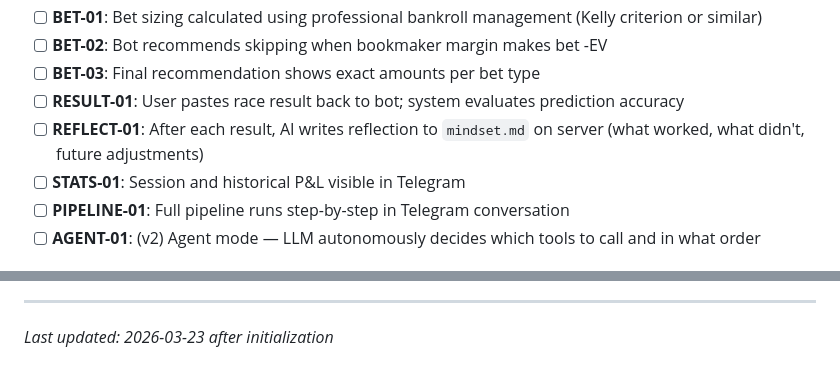
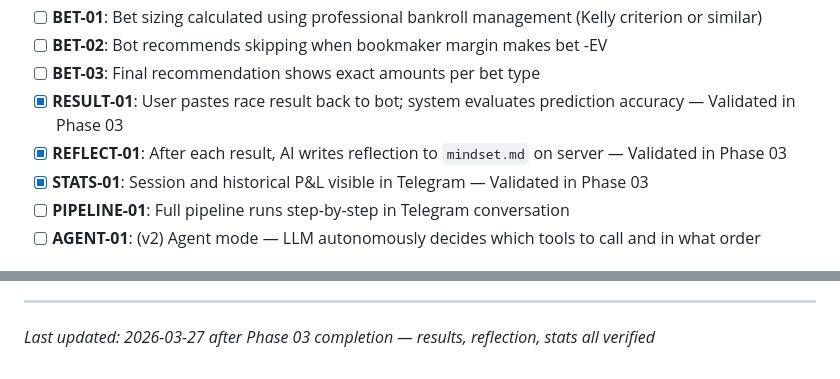
Before and after one commit to BorisLoveDev/racehorse-ai-agent-predictor, a Markdown page: .planning/PROJECT.md, 2 parts joined by grey strips. Rendered like a GitHub page.

Commit message:
docs(phase-03): evolve PROJECT.md after phase completion

```diff
--- a/.planning/PROJECT.md
+++ b/.planning/PROJECT.md
@@ -34,9 +34,9 @@ Given raw Stake.com race data, produce mathematically sound bet recommendations
 - [ ] **BET-01**: Bet sizing calculated using professional bankroll management (Kelly criterion or similar)
 - [ ] **BET-02**: Bot recommends skipping when bookmaker margin makes bet -EV
 - [ ] **BET-03**: Final recommendation shows exact amounts per bet type
-- [ ] **RESULT-01**: User pastes race result back to bot; system evaluates prediction accuracy
-- [ ] **REFLECT-01**: After each result, AI writes reflection to `mindset.md` on server (what worked, what didn't, future adjustments)
-- [ ] **STATS-01**: Session and historical P&L visible in Telegram
+- [x] **RESULT-01**: User pastes race result back to bot; system evaluates prediction accuracy — Validated in Phase 03
+- [x] **REFLECT-01**: After each result, AI writes reflection to `mindset.md` on server — Validated in Phase 03
+- [x] **STATS-01**: Session and historical P&L visible in Telegram — Validated in Phase 03
 - [ ] **PIPELINE-01**: Full pipeline runs step-by-step in Telegram conversation
 - [ ] **AGENT-01**: (v2) Agent mode — LLM autonomously decides which tools to call and in what order
 
@@ -107,4 +107,4 @@ This document evolves at phase transitions and milestone boundaries.
 4. Update Context with current state
 
 ---
-*Last updated: 2026-03-23 after initialization*
+*Last updated: 2026-03-27 after Phase 03 completion — results, reflection, stats all verified*
```
